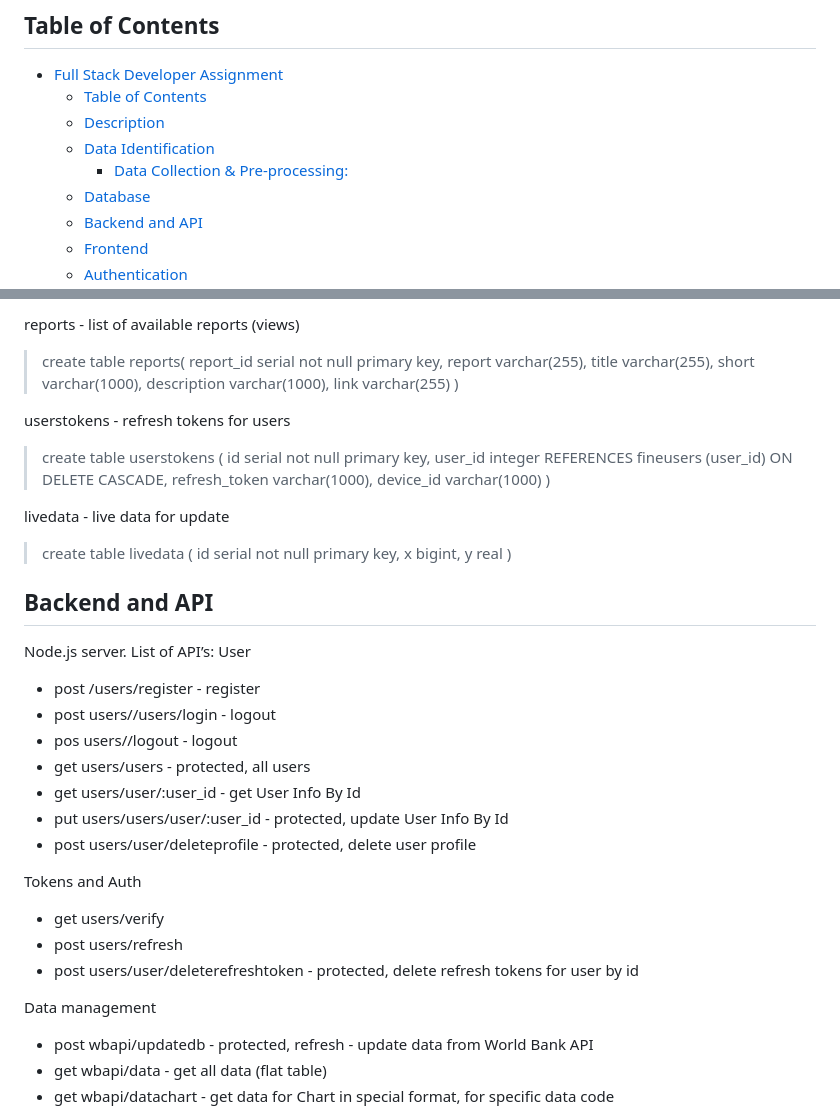
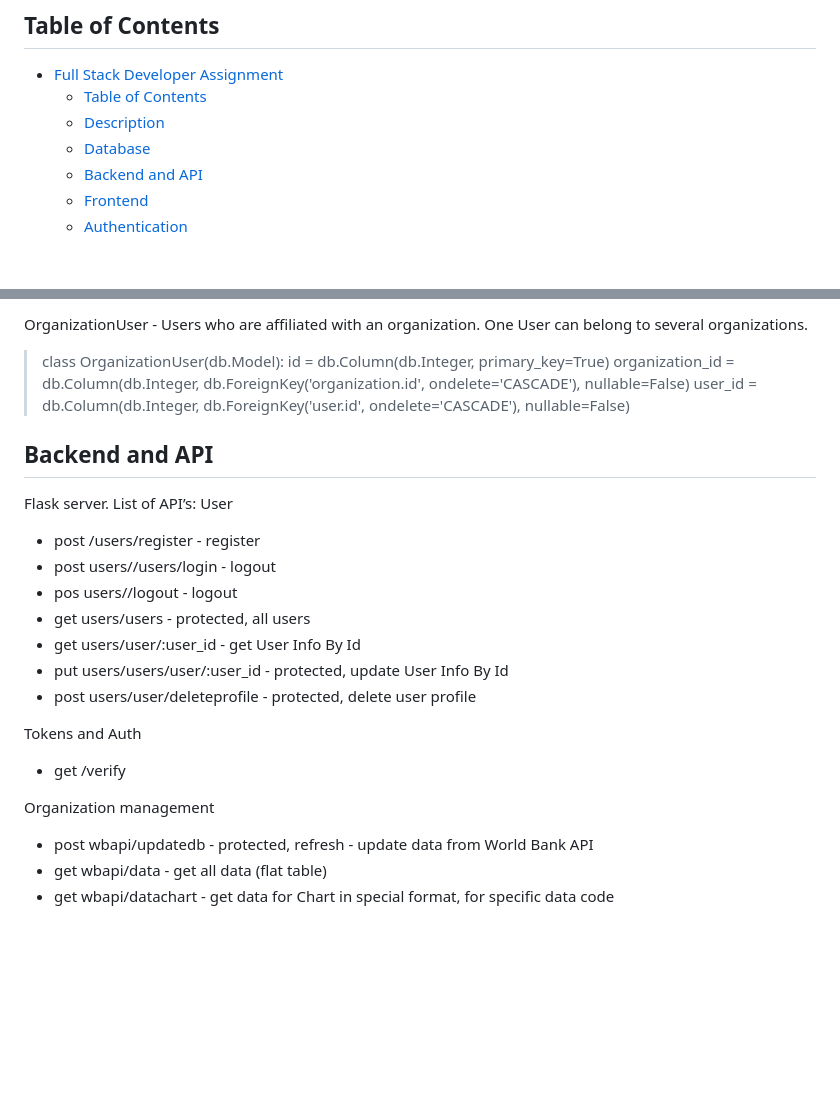
Before and after one commit to DimaDBRK/AuthFS, a Markdown page: README.md, 2 parts joined by grey strips. GitHub-like rendering; blank space fills up the shorter version.

```diff
--- a/README.md
+++ b/README.md
@@ -14,8 +14,6 @@ The application presents a diverse range of graphs derived from the data stored
 - [Full Stack Developer Assignment](#full-stack-developer-assignment)
   - [Table of Contents](#table-of-contents)
   - [Description](#description)
-  - [Data Identification](#data-identification)
-    - [Data Collection \& Pre-processing:](#data-collection--pre-processing)
   - [Database](#database)
   - [Backend and API](#backend-and-api)
   - [Frontend](#frontend)
@@ -106,31 +53,12 @@ country varchar(100),
-reports - list of available reports (views)
-> create table reports(
-report_id serial not null primary key,
-report varchar(255),
-title varchar(255),
-short varchar(1000),
-description varchar(1000),
-link varchar(255)
-)
-
-userstokens - refresh tokens for users
-> create table userstokens (
-id serial not null primary key,
-user_id integer REFERENCES fineusers (user_id) ON DELETE CASCADE,
-refresh_token varchar(1000),
-device_id varchar(1000)
-)
-
-livedata - live data for update
-> create table livedata (
-id serial not null primary key,
-x bigint,
-y real
-)
+OrganizationUser - Users who are affiliated with an organization. One User can belong to several organizations.
+> class OrganizationUser(db.Model):
+    id = db.Column(db.Integer, primary_key=True)
+    organization_id = db.Column(db.Integer, db.ForeignKey('organization.id', ondelete='CASCADE'), nullable=False)
+    user_id = db.Column(db.Integer, db.ForeignKey('user.id', ondelete='CASCADE'), nullable=False)
 
 ## Backend and API
 
-Node.js server.
+Flask server.
 List of API’s:
 User
 * post /users/register - register
@@ -142,11 +70,9 @@ User
 * post users/user/deleteprofile - protected, delete user profile
 
 Tokens and Auth
-* get  users/verify
-* post users/refresh
-* post users/user/deleterefreshtoken -  protected, delete refresh tokens for user by id
+* get /verify
 
-Data management
+Organization management
 * post wbapi/updatedb -  protected, refresh - update data from World Bank API
 * get wbapi/data - get all data (flat table)
 * get wbapi/datachart - get data for Chart in special format, for specific data code
```
Also changed, not shown: other parts of README.md (+11 -62 lines).
